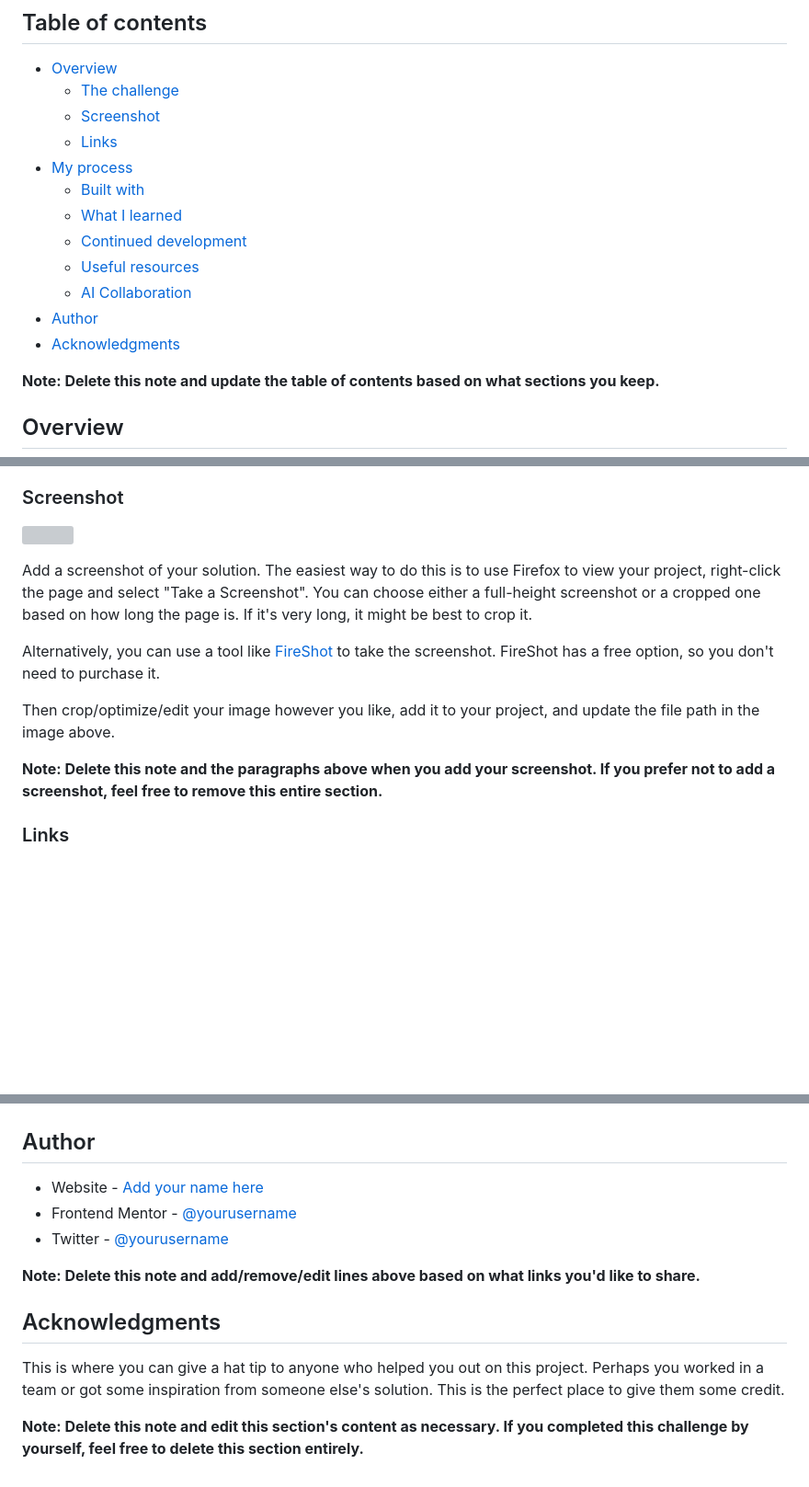
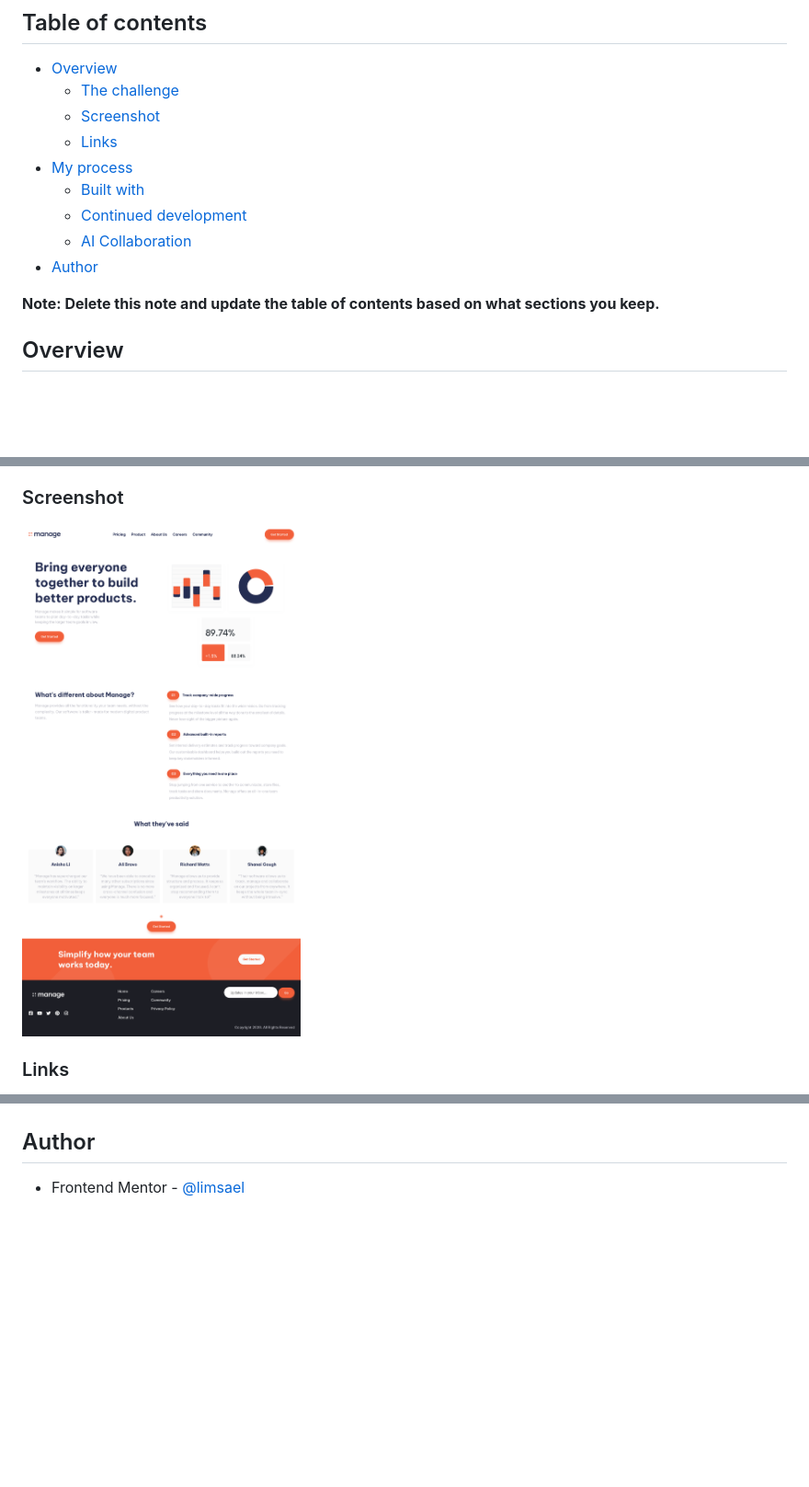
Before and after one commit to limsael/manage-landing-page, a Markdown page: README.md, 3 parts joined by grey strips. Shown: that part at 92% size. GitHub-like rendering; pictures changed too: screenshot.png (added); blank space fills up the shorter version; grey boxes are pictures that could not be loaded.

```diff
--- a/README.md
+++ b/README.md
@@ -10,12 +10,9 @@ This is a solution to the [Manage landing page challenge on Frontend Mentor](htt
   - [Links](#links)
 - [My process](#my-process)
   - [Built with](#built-with)
-  - [What I learned](#what-i-learned)
   - [Continued development](#continued-development)
-  - [Useful resources](#useful-resources)
   - [AI Collaboration](#ai-collaboration)
 - [Author](#author)
-- [Acknowledgments](#acknowledgments)
 
 **Note: Delete this note and update the table of contents based on what sections you keep.**
 
@@ -34,15 +31,7 @@ Users should be able to:
 
 ### Screenshot
 
-![](./screenshot.jpg)
-
-Add a screenshot of your solution. The easiest way to do this is to use Firefox to view your project, right-click the page and select "Take a Screenshot". You can choose either a full-height screenshot or a cropped one based on how long the page is. If it's very long, it might be best to crop it.
-
-Alternatively, you can use a tool like [FireShot](https://getfireshot.com/) to take the screenshot. FireShot has a free option, so you don't need to purchase it.
-
-Then crop/optimize/edit your image however you like, add it to your project, and update the file path in the image above.
-
-**Note: Delete this note and the paragraphs above when you add your screenshot. If you prefer not to add a screenshot, feel free to remove this entire section.**
+![Manage Landing Page](./screenshot.png)
 
 ### Links
 
@@ -113,14 +59,4 @@ Describe how you used AI tools (if any) during this project. This helps demonstr
 
 ## Author
 
-- Website - [Add your name here](https://www.your-site.com)
-- Frontend Mentor - [@yourusername](https://www.frontendmentor.io/profile/yourusername)
-- Twitter - [@yourusername](https://www.twitter.com/yourusername)
-
-**Note: Delete this note and add/remove/edit lines above based on what links you'd like to share.**
-
-## Acknowledgments
-
-This is where you can give a hat tip to anyone who helped you out on this project. Perhaps you worked in a team or got some inspiration from someone else's solution. This is the perfect place to give them some credit.
-
-**Note: Delete this note and edit this section's content as necessary. If you completed this challenge by yourself, feel free to delete this section entirely.**
+- Frontend Mentor - [@limsael](https://www.frontendmentor.io/profile/limsael)
```
Also changed, not shown: other parts of README.md (+3 -46 lines), 3 other files.
